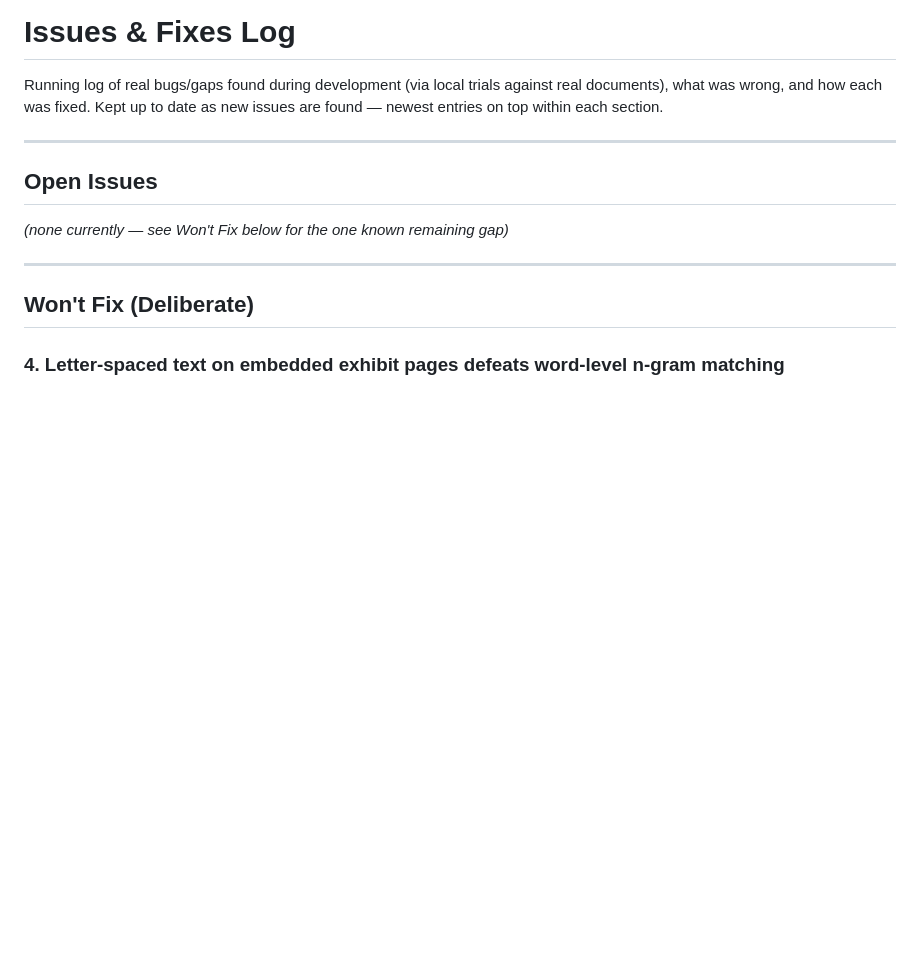
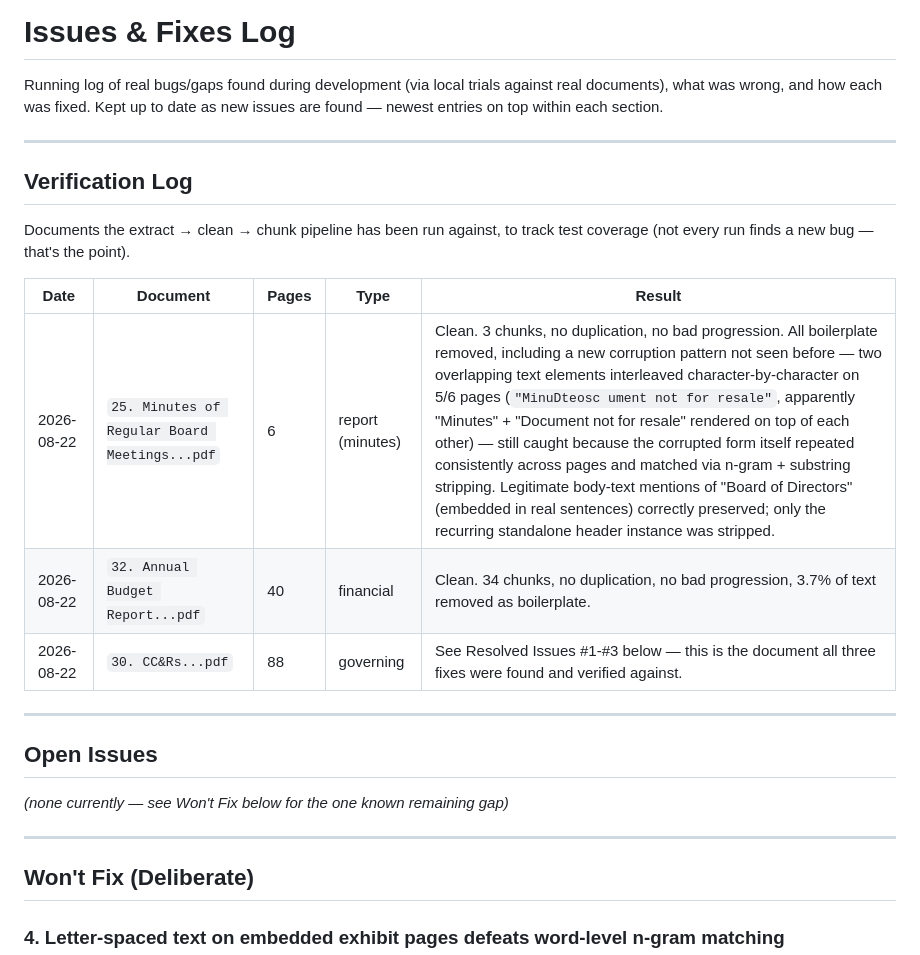
Before and after one commit to Adithya12121992/HOA_kube_bot, a Markdown page: ISSUES_AND_FIXES.md, the part around the change. Rendered like a GitHub page; blank space fills up the shorter version.

Commit message:
Add Verification Log; confirm pipeline against 2 more real documents
Tested extract -> clean -> chunk against a 40-page financial report and a
6-page meeting minutes doc (previously only verified against the 88-page
CC&Rs document that surfaced the original 3 bugs). Both pass cleanly: no
chunk duplication, no bad char-position progression, boilerplate correctly
stripped.

The minutes doc surfaced a new PDF rendering quirk not seen before -
character-level interleaving between two overlapping text elements
("MinuDteosc ument not for resale", apparently "Minutes" + "Document not
for resale" rendered on top of each other) - but the existing n-gram +
substring-stripping approach already handled it correctly since the
corrupted form itself repeated consistently across pages. No fix needed,
logging it as evidence the approach generalizes rather than as a new issue.

Also spot-checked that legitimate body-text mentions of "Board of
Directors" (embedded in real sentences) survive stripping, while only the
recurring standalone header instance gets removed - confirms the detector
isn't over-stripping meaningful repeated phrases.

Added a Verification Log section to ISSUES_AND_FIXES.md to track test
coverage going forward, separate from the Open/Resolved/Won't Fix issue
sections.

Co-Authored-By: Claude Sonnet 5 <noreply@anthropic.com>

```diff
--- a/ISSUES_AND_FIXES.md
+++ b/ISSUES_AND_FIXES.md
@@ -1,6 +1,18 @@
 # Issues & Fixes Log
 
 Running log of real bugs/gaps found during development (via local trials against real documents), what was wrong, and how each was fixed. Kept up to date as new issues are found — newest entries on top within each section.
+
+---
+
+## Verification Log
+
+Documents the extract → clean → chunk pipeline has been run against, to track test coverage (not every run finds a new bug — that's the point).
+
+| Date | Document | Pages | Type | Result |
+|---|---|---|---|---|
+| 2026-08-22 | `25. Minutes of Regular Board Meetings...pdf` | 6 | report (minutes) | Clean. 3 chunks, no duplication, no bad progression. All boilerplate removed, including a new corruption pattern not seen before — two overlapping text elements interleaved character-by-character on 5/6 pages (`"MinuDteosc ument not for resale"`, apparently "Minutes" + "Document not for resale" rendered on top of each other) — still caught because the corrupted form itself repeated consistently across pages and matched via n-gram + substring stripping. Legitimate body-text mentions of "Board of Directors" (embedded in real sentences) correctly preserved; only the recurring standalone header instance was stripped. |
+| 2026-08-22 | `32. Annual Budget Report...pdf` | 40 | financial | Clean. 34 chunks, no duplication, no bad progression, 3.7% of text removed as boilerplate. |
+| 2026-08-22 | `30. CC&Rs...pdf` | 88 | governing | See Resolved Issues #1-#3 below — this is the document all three fixes were found and verified against. |
 
 ---
 
```
